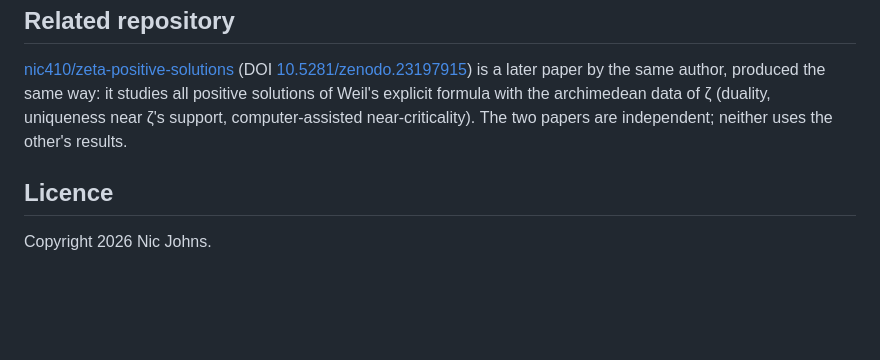
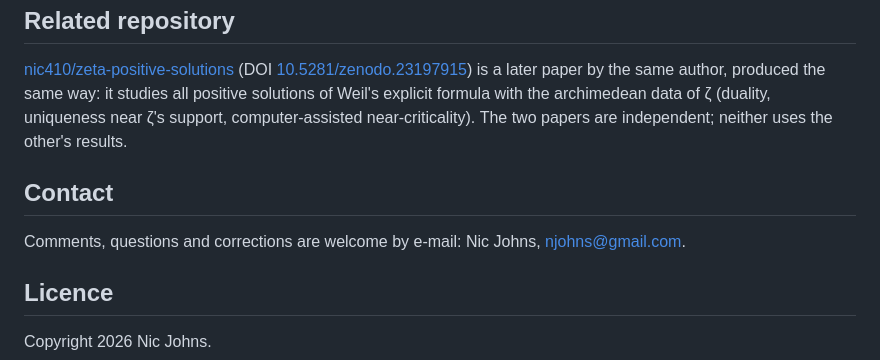
Before and after one commit to nic410/dirichlet-critical-zeros, a Markdown page: README.md, the part around the change. GitHub-like rendering; blank space fills up the shorter version.

Commit message:
README: add a contact section (e-mail); issues are disabled on this repository
Co-Authored-By: Claude Opus 5.5 (1M context) <noreply@anthropic.com>

```diff
--- a/README.md
+++ b/README.md
@@ -176,6 +176,10 @@ other formats.
 
 [nic410/zeta-positive-solutions](https://github.com/nic410/zeta-positive-solutions) (DOI [10.5281/zenodo.23197915](https://doi.org/10.5281/zenodo.23197915)) is a later paper by the same author, produced the same way: it studies all positive solutions of Weil's explicit formula with the archimedean data of ζ (duality, uniqueness near ζ's support, computer-assisted near-criticality). The two papers are independent; neither uses the other's results.
 
+## Contact
+
+Comments, questions and corrections are welcome by e-mail: Nic Johns, njohns@gmail.com.
+
 ## Licence
 
 Copyright 2026 Nic Johns.
```
